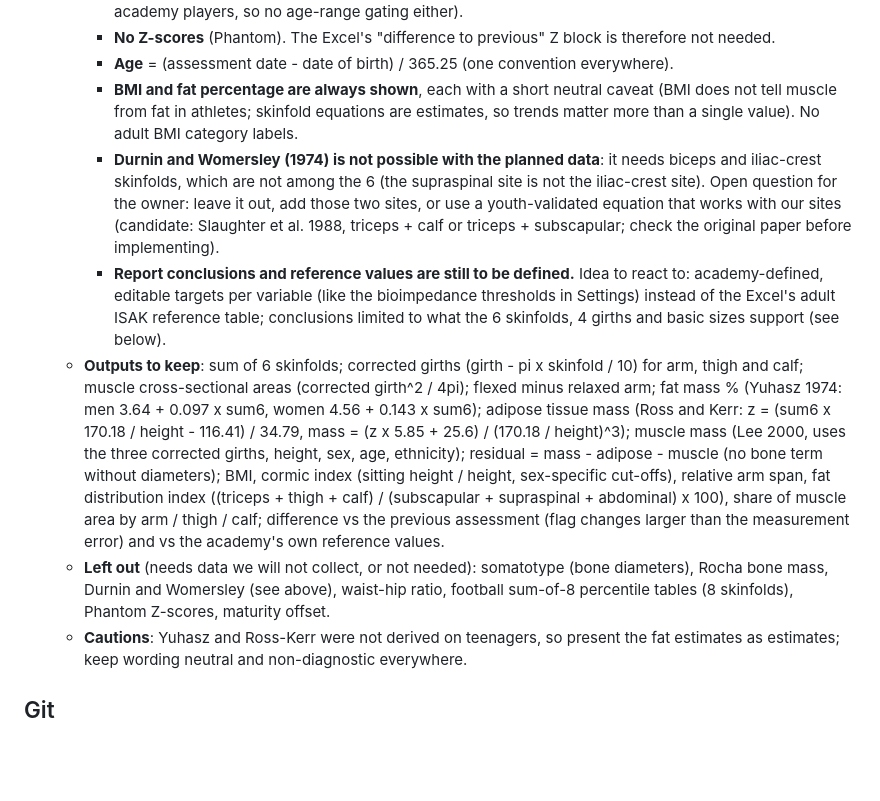
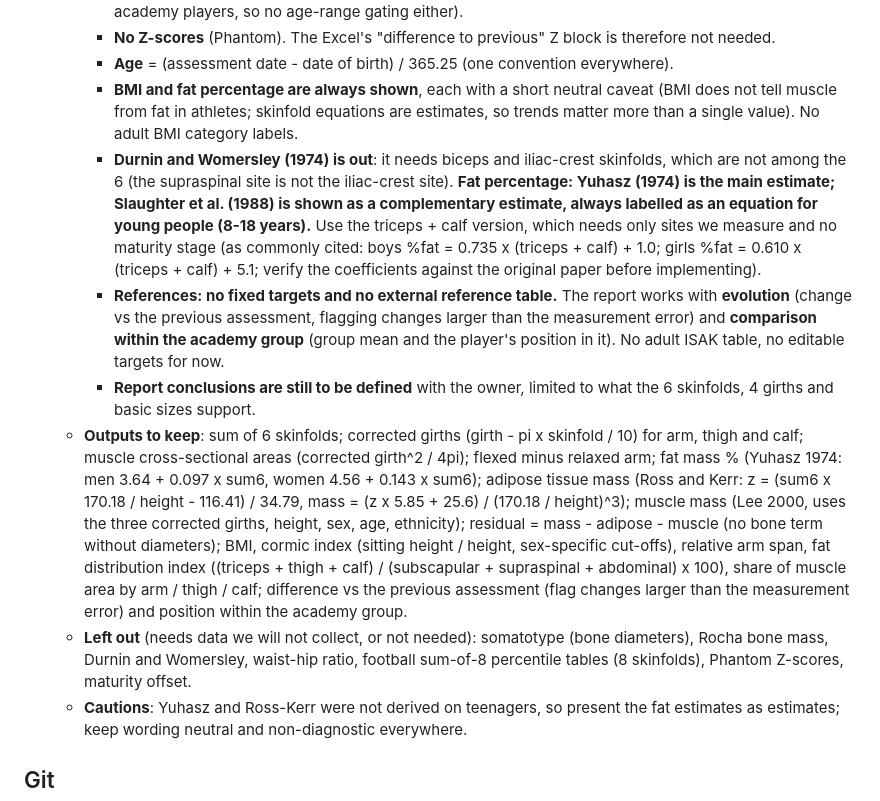
Before and after one commit to guillermofrancespoquet/futedu-app, a Markdown page: CLAUDE.md, the part around the change. GitHub-like rendering; blank space fills up the shorter version.

Commit message:
CLAUDE.md: Yuhasz main + Slaughter complementary for fat %, references limited to evolution and group comparison
Co-Authored-By: Claude Sonnet 5.5 <noreply@anthropic.com>
Claude-Session: https://claude.ai/code/session_012FpjtB5aKRDfEioMesKoQ2

```diff
--- a/CLAUDE.md
+++ b/CLAUDE.md
@@ -32,10 +32,11 @@ Bioimpedance tracker for the **FUTEDU Academy** (youth football academy). Single
     - **No Z-scores** (Phantom). The Excel's "difference to previous" Z block is therefore not needed.
     - **Age** = (assessment date - date of birth) / 365.25 (one convention everywhere).
     - **BMI and fat percentage are always shown**, each with a short neutral caveat (BMI does not tell muscle from fat in athletes; skinfold equations are estimates, so trends matter more than a single value). No adult BMI category labels.
-    - **Durnin and Womersley (1974) is not possible with the planned data**: it needs biceps and iliac-crest skinfolds, which are not among the 6 (the supraspinal site is not the iliac-crest site). Open question for the owner: leave it out, add those two sites, or use a youth-validated equation that works with our sites (candidate: Slaughter et al. 1988, triceps + calf or triceps + subscapular; check the original paper before implementing).
-    - **Report conclusions and reference values are still to be defined.** Idea to react to: academy-defined, editable targets per variable (like the bioimpedance thresholds in Settings) instead of the Excel's adult ISAK reference table; conclusions limited to what the 6 skinfolds, 4 girths and basic sizes support (see below).
-  - **Outputs to keep**: sum of 6 skinfolds; corrected girths (girth - pi x skinfold / 10) for arm, thigh and calf; muscle cross-sectional areas (corrected girth^2 / 4pi); flexed minus relaxed arm; fat mass % (Yuhasz 1974: men 3.64 + 0.097 x sum6, women 4.56 + 0.143 x sum6); adipose tissue mass (Ross and Kerr: z = (sum6 x 170.18 / height - 116.41) / 34.79, mass = (z x 5.85 + 25.6) / (170.18 / height)^3); muscle mass (Lee 2000, uses the three corrected girths, height, sex, age, ethnicity); residual = mass - adipose - muscle (no bone term without diameters); BMI, cormic index (sitting height / height, sex-specific cut-offs), relative arm span, fat distribution index ((triceps + thigh + calf) / (subscapular + supraspinal + abdominal) x 100), share of muscle area by arm / thigh / calf; difference vs the previous assessment (flag changes larger than the measurement error) and vs the academy's own reference values.
-  - **Left out** (needs data we will not collect, or not needed): somatotype (bone diameters), Rocha bone mass, Durnin and Womersley (see above), waist-hip ratio, football sum-of-8 percentile tables (8 skinfolds), Phantom Z-scores, maturity offset.
+    - **Durnin and Womersley (1974) is out**: it needs biceps and iliac-crest skinfolds, which are not among the 6 (the supraspinal site is not the iliac-crest site). **Fat percentage: Yuhasz (1974) is the main estimate; Slaughter et al. (1988) is shown as a complementary estimate, always labelled as an equation for young people (8-18 years).** Use the triceps + calf version, which needs only sites we measure and no maturity stage (as commonly cited: boys %fat = 0.735 x (triceps + calf) + 1.0; girls %fat = 0.610 x (triceps + calf) + 5.1; verify the coefficients against the original paper before implementing).
+    - **References: no fixed targets and no external reference table.** The report works with **evolution** (change vs the previous assessment, flagging changes larger than the measurement error) and **comparison within the academy group** (group mean and the player's position in it). No adult ISAK table, no editable targets for now.
+    - **Report conclusions are still to be defined** with the owner, limited to what the 6 skinfolds, 4 girths and basic sizes support.
+  - **Outputs to keep**: sum of 6 skinfolds; corrected girths (girth - pi x skinfold / 10) for arm, thigh and calf; muscle cross-sectional areas (corrected girth^2 / 4pi); flexed minus relaxed arm; fat mass % (Yuhasz 1974: men 3.64 + 0.097 x sum6, women 4.56 + 0.143 x sum6); adipose tissue mass (Ross and Kerr: z = (sum6 x 170.18 / height - 116.41) / 34.79, mass = (z x 5.85 + 25.6) / (170.18 / height)^3); muscle mass (Lee 2000, uses the three corrected girths, height, sex, age, ethnicity); residual = mass - adipose - muscle (no bone term without diameters); BMI, cormic index (sitting height / height, sex-specific cut-offs), relative arm span, fat distribution index ((triceps + thigh + calf) / (subscapular + supraspinal + abdominal) x 100), share of muscle area by arm / thigh / calf; difference vs the previous assessment (flag changes larger than the measurement error) and position within the academy group.
+  - **Left out** (needs data we will not collect, or not needed): somatotype (bone diameters), Rocha bone mass, Durnin and Womersley, waist-hip ratio, football sum-of-8 percentile tables (8 skinfolds), Phantom Z-scores, maturity offset.
   - **Cautions**: Yuhasz and Ross-Kerr were not derived on teenagers, so present the fat estimates as estimates; keep wording neutral and non-diagnostic everywhere.
 
 ## Git
```
